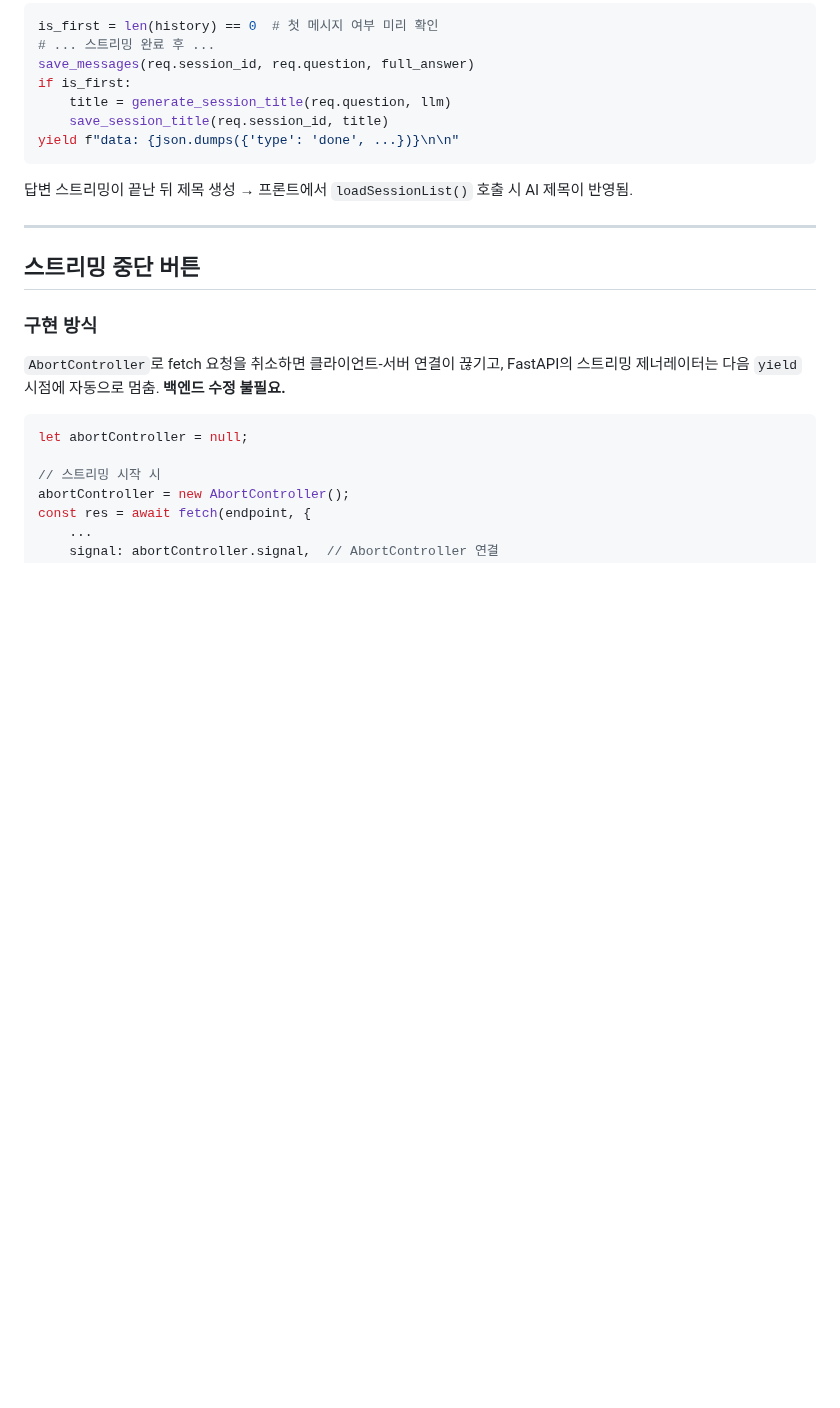
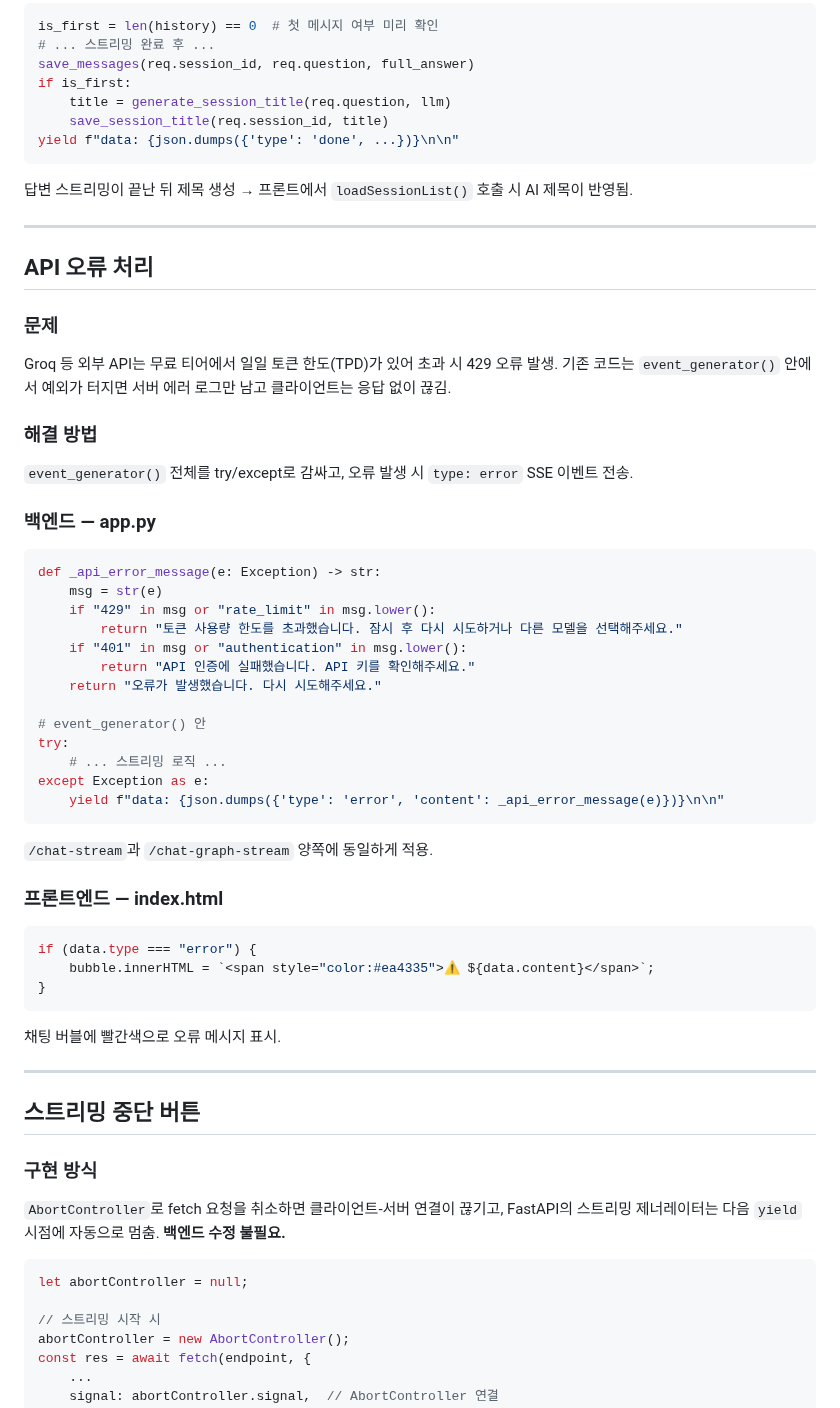
Before and after one commit to imchaewon/rag-chatbot, a Markdown page: notes.md, the part around the change. Rendered like a GitHub page; blank space fills up the shorter version.

Commit message:
docs: API 오류 처리 기능 notes.md 추가

````diff
--- a/notes.md
+++ b/notes.md
@@ -1034,6 +1034,49 @@ yield f"data: {json.dumps({'type': 'done', ...})}\n\n"
 
 ---
 
+## API 오류 처리
+
+### 문제
+
+Groq 등 외부 API는 무료 티어에서 일일 토큰 한도(TPD)가 있어 초과 시 429 오류 발생.
+기존 코드는 `event_generator()` 안에서 예외가 터지면 서버 에러 로그만 남고 클라이언트는 응답 없이 끊김.
+
+### 해결 방법
+
+`event_generator()` 전체를 try/except로 감싸고, 오류 발생 시 `type: error` SSE 이벤트 전송.
+
+### 백엔드 — app.py
+
+```python
+def _api_error_message(e: Exception) -> str:
+    msg = str(e)
+    if "429" in msg or "rate_limit" in msg.lower():
+        return "토큰 사용량 한도를 초과했습니다. 잠시 후 다시 시도하거나 다른 모델을 선택해주세요."
+    if "401" in msg or "authentication" in msg.lower():
+        return "API 인증에 실패했습니다. API 키를 확인해주세요."
+    return "오류가 발생했습니다. 다시 시도해주세요."
+
+# event_generator() 안
+try:
+    # ... 스트리밍 로직 ...
+except Exception as e:
+    yield f"data: {json.dumps({'type': 'error', 'content': _api_error_message(e)})}\n\n"
+```
+
+`/chat-stream`과 `/chat-graph-stream` 양쪽에 동일하게 적용.
+
+### 프론트엔드 — index.html
+
+```javascript
+if (data.type === "error") {
+    bubble.innerHTML = `<span style="color:#ea4335">⚠️ ${data.content}</span>`;
+}
+```
+
+채팅 버블에 빨간색으로 오류 메시지 표시.
+
+---
+
 ## 스트리밍 중단 버튼
 
 ### 구현 방식
````
